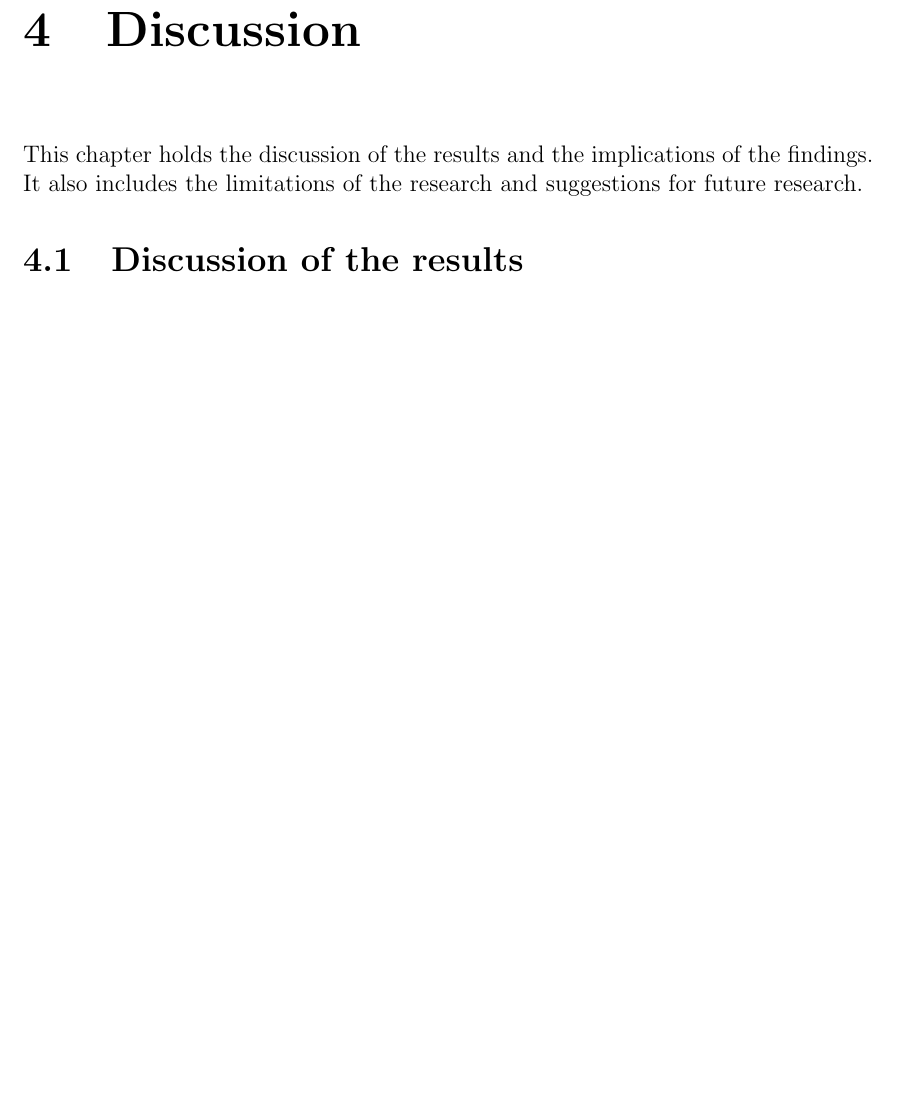
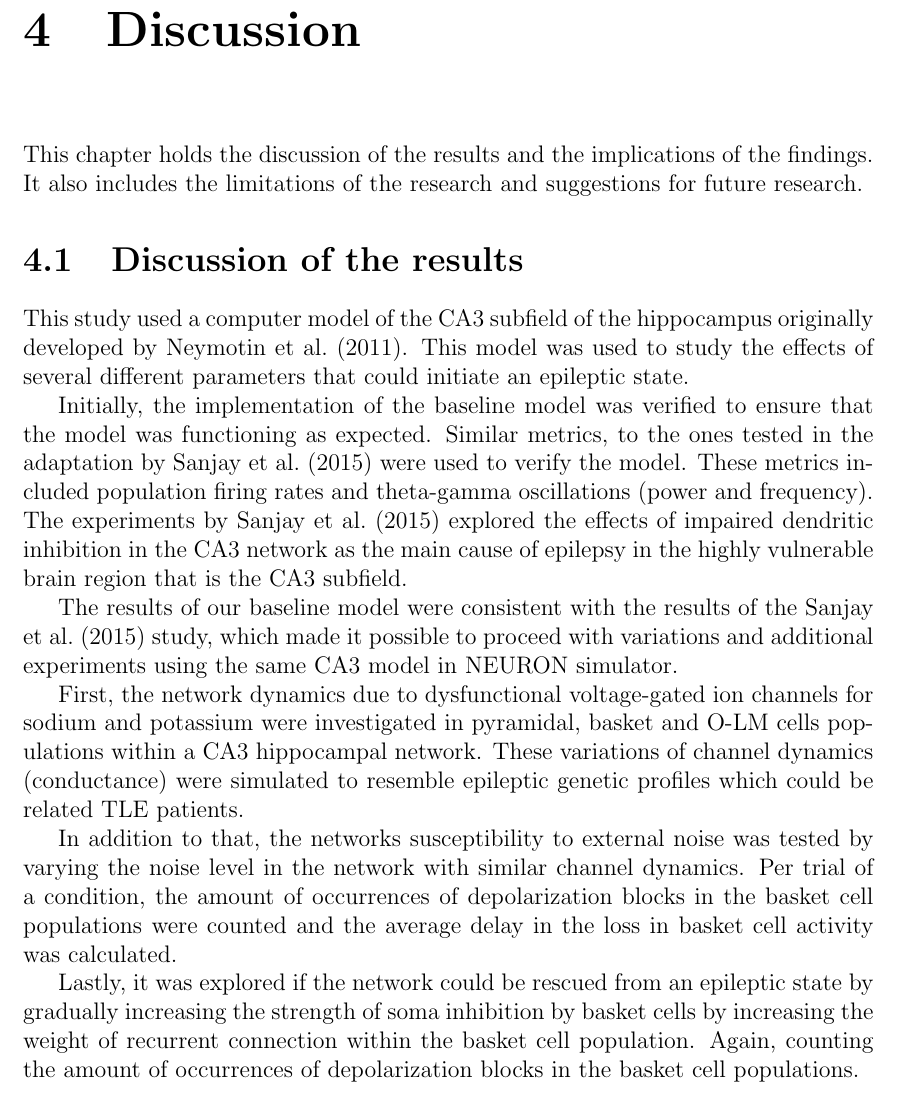
Before and after one commit to Marc-Mundo/Synaptica_Thesis, a LaTeX thesis (thesis_main.tex, which reads chapters/discussion.tex): part of page 50 of 72 before the commit and part of page 50 of 73 after it, cut so that both start at the same text, the shorter picture padded with empty space. Compiled offline with pdfLaTeX.

Commit message:
stared work on discussion

```diff
--- a/chapters/discussion.tex
+++ b/chapters/discussion.tex
@@ -5,6 +5,29 @@ findings. It also includes the limitations of the research and suggestions for
 future research.
 
 \section{Discussion of the results}
+This study used a computer model of the CA3 subfield of the hippocampus originally developed by \textcite{neymotinKetamineDisruptsTheta2011}.
+This model was used to study the effects of several different parameters that could initiate an epileptic state.
+
+Initially, the implementation of the baseline model was verified to ensure that the model was functioning as expected.
+Similar metrics, to the ones tested in the adaptation by \textcite{sanjayImpairedDendriticInhibition2015} were used to verify the model.
+These metrics included population firing rates and theta-gamma oscillations (power and frequency).
+The experiments by \textcite{sanjayImpairedDendriticInhibition2015} explored the effects of impaired dendritic inhibition in the CA3 network
+as the main cause of epilepsy in the highly vulnerable brain region that is the CA3 subfield.
+
+The results of our baseline model were consistent with the results of the \textcite{sanjayImpairedDendriticInhibition2015} study,
+which made it possible to proceed with variations and additional experiments using the same CA3 model in NEURON simulator.
+
+First, the network dynamics due to dysfunctional voltage-gated ion channels for sodium and potassium
+were investigated in pyramidal, basket and O-LM cells populations within a CA3 hippocampal network.
+These variations of channel dynamics (conductance) were simulated to resemble epileptic genetic profiles which could be related TLE patients.
+
+In addition to that, the networks susceptibility to external noise was tested by varying the noise level in the network with similar channel dynamics.
+Per trial of a condition, the amount of occurrences of depolarization blocks in the basket cell populations were counted and the average delay in the
+loss in basket cell activity was calculated.
+
+Lastly, it was explored if the network could be rescued from an epileptic state by gradually increasing the strength of soma inhibition by basket cells
+by increasing the weight of recurrent connection within the basket cell population. Again, counting the amount of occurrences of depolarization blocks
+in the basket cell populations.
 
 \section{Implications of the findings}
 
```
Also changed, not shown: 3 other files.
